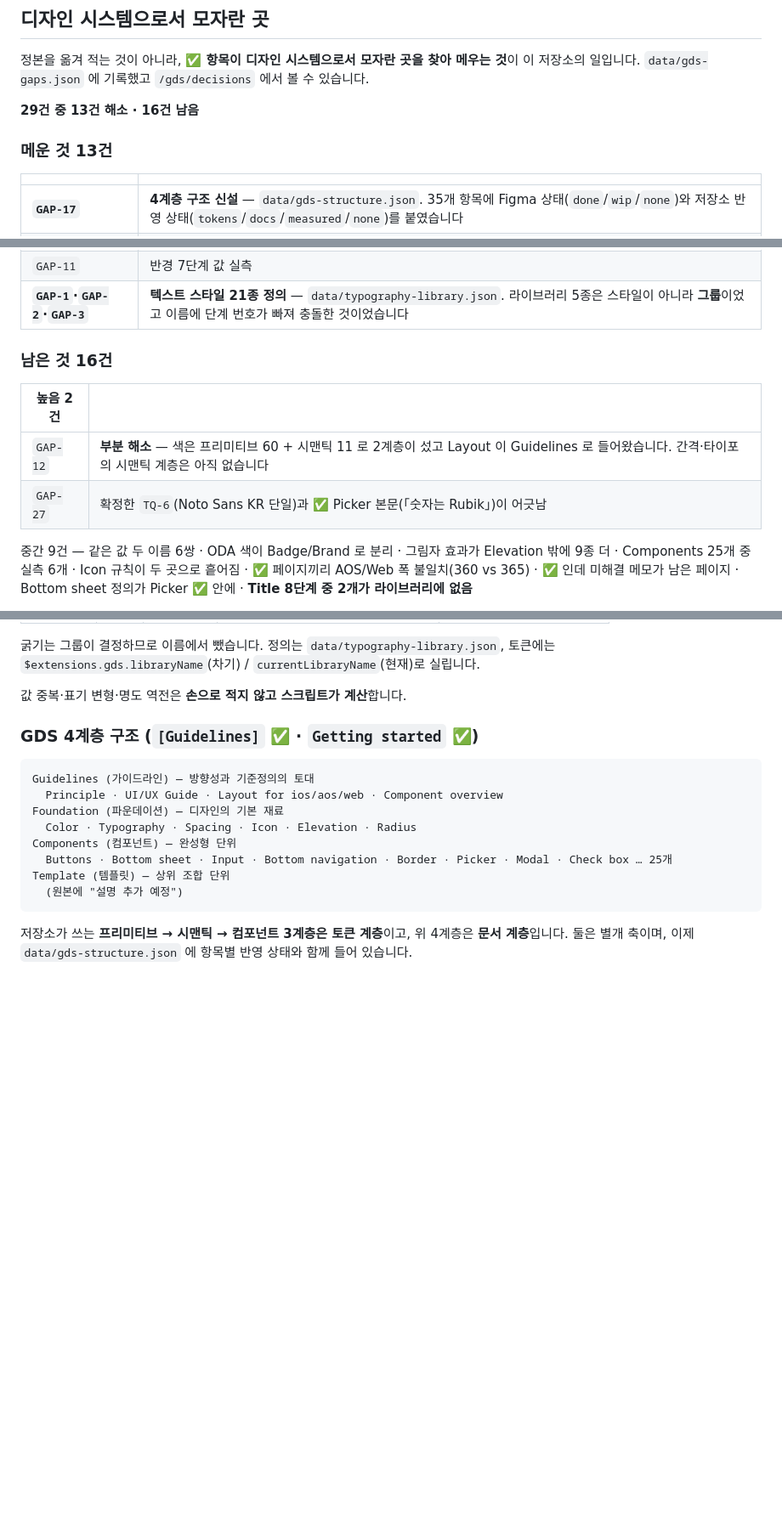
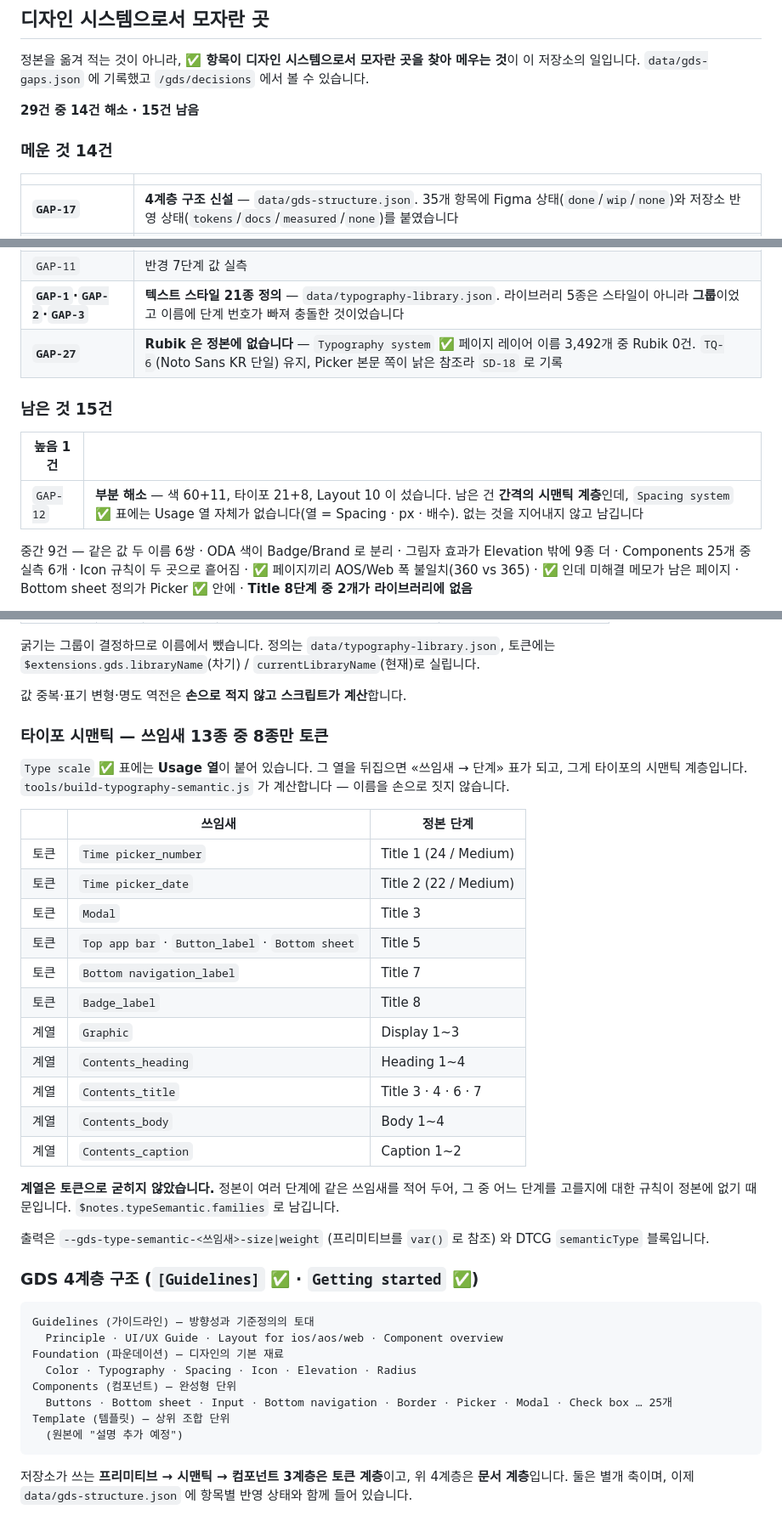
Before and after one commit to greencar-uxd/gds, a Markdown page: README.md, 3 parts joined by grey strips. Shown at 85% size. Rendered like a GitHub page; blank space fills up the shorter version.

Commit message:
docs: 타이포 시맨틱 + GAP 14/29

```diff
--- a/README.md
+++ b/README.md
@@ -62,9 +62,9 @@
 
 정본을 옮겨 적는 것이 아니라, **✅ 항목이 디자인 시스템으로서 모자란 곳을 찾아 메우는 것**이 이 저장소의 일입니다. `data/gds-gaps.json` 에 기록했고 `/gds/decisions` 에서 볼 수 있습니다.
 
-**29건 중 13건 해소 · 16건 남음**
+**29건 중 14건 해소 · 15건 남음**
 
-### 메운 것 13건
+### 메운 것 14건
 
 | | |
 |---|---|
@@ -79,13 +79,13 @@
 | `GAP-9` | `(X)` 폐기 표시 스타일 2종을 정본에서 제외 |
 | `GAP-11` | 반경 7단계 값 실측 |
 | **`GAP-1`·`GAP-2`·`GAP-3`** | **텍스트 스타일 21종 정의** — `data/typography-library.json`. 라이브러리 5종은 스타일이 아니라 **그룹**이었고 이름에 단계 번호가 빠져 충돌한 것이었습니다 |
+| **`GAP-27`** | **Rubik 은 정본에 없습니다** — `Typography system` ✅ 페이지 레이어 이름 3,492개 중 Rubik 0건. `TQ-6`(Noto Sans KR 단일) 유지, Picker 본문 쪽이 낡은 참조라 `SD-18` 로 기록 |
 
-### 남은 것 16건
+### 남은 것 15건
 
-| 높음 2건 | |
+| 높음 1건 | |
 |---|---|
-| `GAP-12` | **부분 해소** — 색은 프리미티브 60 + 시맨틱 11 로 2계층이 섰고 Layout 이 Guidelines 로 들어왔습니다. 간격·타이포의 시맨틱 계층은 아직 없습니다 |
-| `GAP-27` | 확정한 `TQ-6`(Noto Sans KR 단일)과 ✅ Picker 본문(「숫자는 Rubik」)이 어긋남 |
+| `GAP-12` | **부분 해소** — 색 60+11, 타이포 21+8, Layout 10 이 섰습니다. 남은 건 **간격의 시맨틱 계층**인데, `Spacing system` ✅ 표에는 Usage 열 자체가 없습니다(열 = Spacing · px · 배수). 없는 것을 지어내지 않고 남깁니다 |
 
 중간 9건 — 같은 값 두 이름 6쌍 · ODA 색이 Badge/Brand 로 분리 · 그림자 효과가 Elevation 밖에 9종 더 · Components 25개 중 실측 6개 · Icon 규칙이 두 곳으로 흩어짐 · ✅ 페이지끼리 AOS/Web 폭 불일치(360 vs 365) · ✅ 인데 미해결 메모가 남은 페이지 · Bottom sheet 정의가 Picker ✅ 안에 · **Title 8단계 중 2개가 라이브러리에 없음**
 
@@ -106,6 +106,28 @@
 굵기는 그룹이 결정하므로 이름에서 뺐습니다. 정의는 `data/typography-library.json`, 토큰에는 `$extensions.gds.libraryName`(차기) / `currentLibraryName`(현재)로 실립니다.
 
 값 중복·표기 변형·명도 역전은 **손으로 적지 않고 스크립트가 계산**합니다.
+
+### 타이포 시맨틱 — 쓰임새 13종 중 8종만 토큰
+
+`Type scale` ✅ 표에는 **Usage 열**이 붙어 있습니다. 그 열을 뒤집으면 «쓰임새 → 단계» 표가 되고, 그게 타이포의 시맨틱 계층입니다. `tools/build-typography-semantic.js` 가 계산합니다 — 이름을 손으로 짓지 않습니다.
+
+| | 쓰임새 | 정본 단계 |
+|---|---|---|
+| 토큰 | `Time picker_number` | Title 1 (24 / Medium) |
+| 토큰 | `Time picker_date` | Title 2 (22 / Medium) |
+| 토큰 | `Modal` | Title 3 |
+| 토큰 | `Top app bar` · `Button_label` · `Bottom sheet` | Title 5 |
+| 토큰 | `Bottom navigation_label` | Title 7 |
+| 토큰 | `Badge_label` | Title 8 |
+| 계열 | `Graphic` | Display 1~3 |
+| 계열 | `Contents_heading` | Heading 1~4 |
+| 계열 | `Contents_title` | Title 3 · 4 · 6 · 7 |
+| 계열 | `Contents_body` | Body 1~4 |
+| 계열 | `Contents_caption` | Caption 1~2 |
+
+**계열은 토큰으로 굳히지 않았습니다.** 정본이 여러 단계에 같은 쓰임새를 적어 두어, 그 중 어느 단계를 고를지에 대한 규칙이 정본에 없기 때문입니다. `$notes.typeSemantic.families` 로 남깁니다.
+
+출력은 `--gds-type-semantic-<쓰임새>-size|weight` (프리미티브를 `var()` 로 참조) 와 DTCG `semanticType` 블록입니다.
 
 ### GDS 4계층 구조 (`[Guidelines]` ✅ · `Getting started` ✅)
 
```
Also changed, not shown: other parts of README.md (+1 -0 lines).
